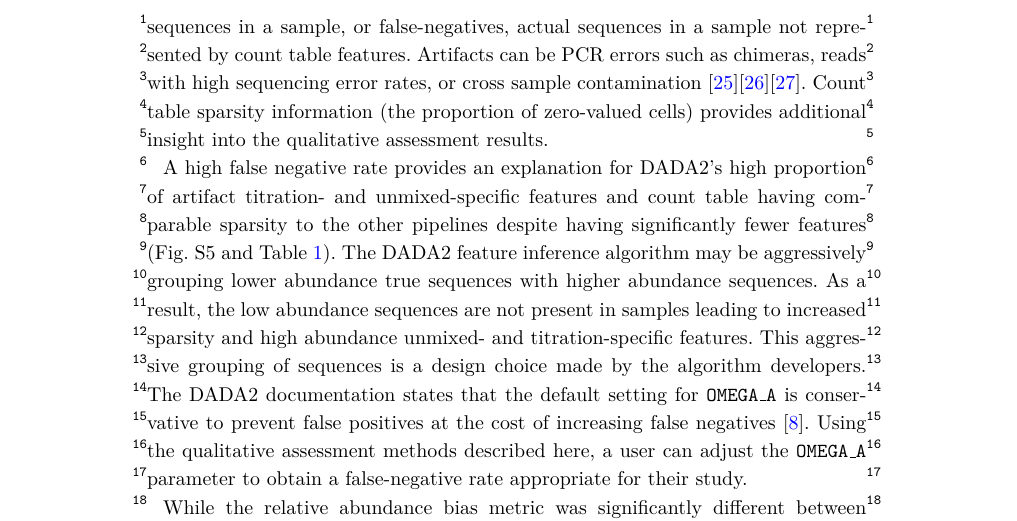
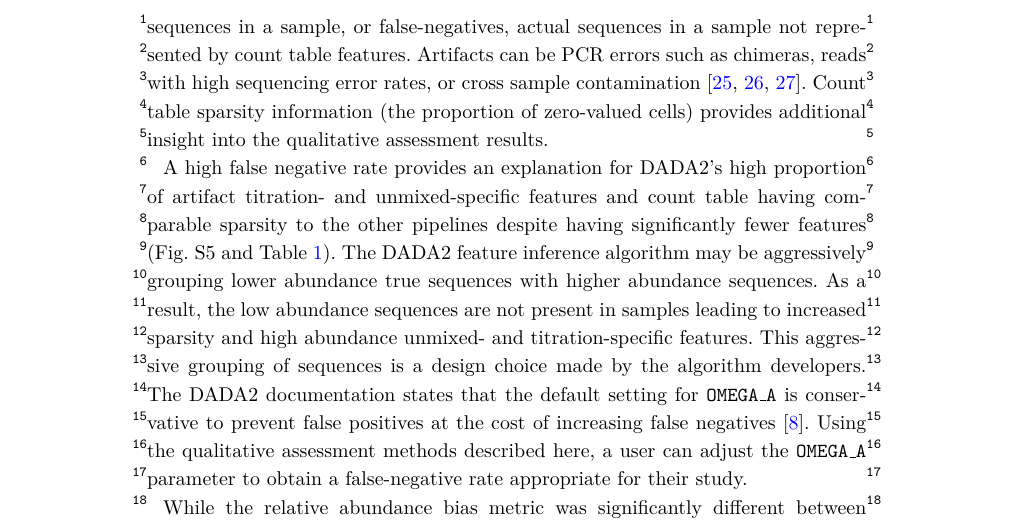
Before and after one commit to nate-d-olson/MGTST-Manuscript, a LaTeX document (main.tex): part of page 11 of 20, cut so that both start at the same text. Compiled offline with pdfLaTeX.

Commit message:
fix refs

```diff
--- a/main.tex
+++ b/main.tex
@@ -815,7 +815,7 @@ The qualitative assessment evaluates if titration- and unmixed-specific features
 Titration- and unmixed-specific features not explained by sampling are artifacts of the measurement process.
 These artifacts can be viewed as false-positives, not representative of actual sequences in a sample,
 or false-negatives, actual sequences in a sample not represented by count table features.
-Artifacts can be PCR errors such as chimeras, reads with high sequencing error rates, or cross sample contamination \cite{edgar2011uchime}\cite{Edgar2018-ss}\cite{damore2016}.
+Artifacts can be PCR errors such as chimeras, reads with high sequencing error rates, or cross sample contamination \cite{edgar2011uchime, Edgar2018-ss, damore2016}.
 Count table sparsity information (the proportion of zero-valued cells) provides
 additional insight into the qualitative assessment results.
 
```
